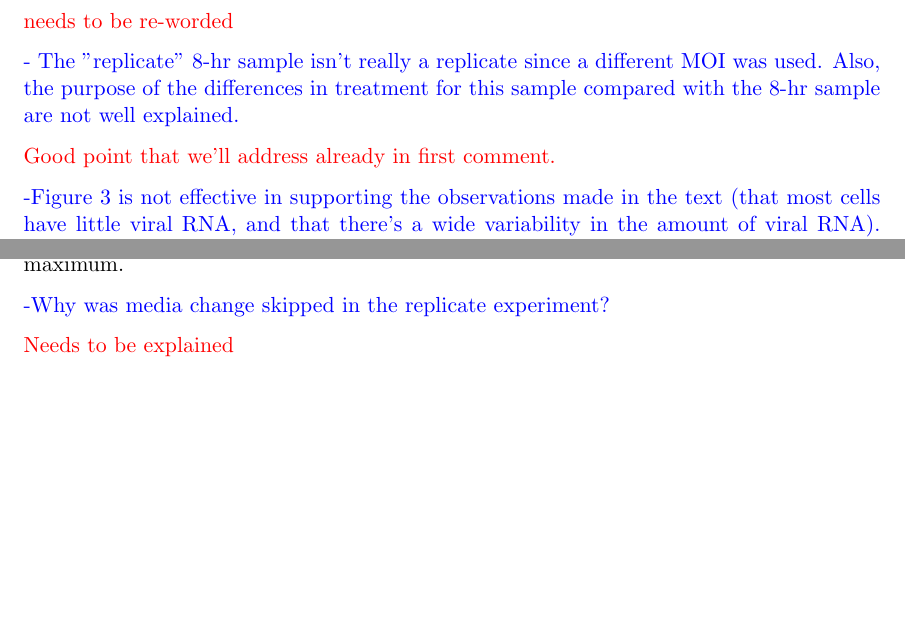
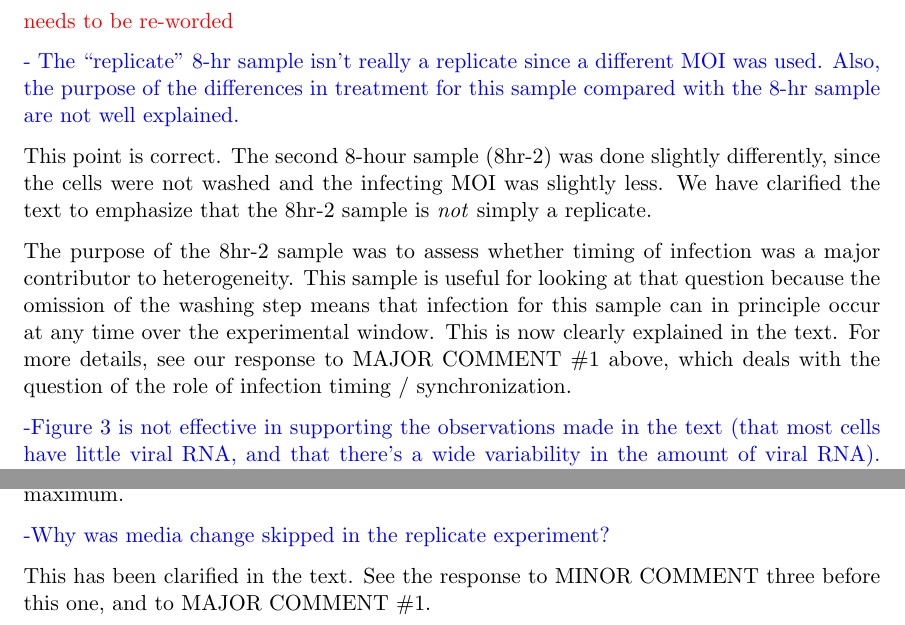
Before and after one commit to jbloomlab/flu_single_cell, a LaTeX document (paper/ResponseToReviews.tex): two parts of page 8 of 8 before the commit and two parts of page 8 of 9 after it, joined at a grey line, cut so that both start at the same text, the shorter picture padded with empty space. Compiled offline with pdfLaTeX.

Commit message:
clarified that 8hr-2 is not really a replicate, but done slightly differently

```diff
--- a/paper/ResponseToReviews.tex
+++ b/paper/ResponseToReviews.tex
@@ -224,10 +224,18 @@ This typo has been fixed.
 
 {\color{red} needs to be re-worded}
 
-- The "replicate" 8-hr sample isn't really a replicate since a different MOI was used. Also, the purpose of the differences in treatment for this sample compared with the 8-hr sample are not well explained.
+- The ``replicate'' 8-hr sample isn't really a replicate since a different MOI was used. Also, the purpose of the differences in treatment for this sample compared with the 8-hr sample are not well explained.
 
-{\color{red}
-Good point that we'll address already in first comment.}
+{\color{black}
+This point is correct.
+The second 8-hour sample (8hr-2) was done slightly differently, since the cells were not washed and the infecting MOI was slightly less.
+We have clarified the text to emphasize that the 8hr-2 sample is \emph{not} simply a replicate.
+
+The purpose of the 8hr-2 sample was to assess whether timing of infection was a major contributor to heterogeneity.
+This sample is useful for looking at that question because the omission of the washing step means that infection for this sample can in principle occur at any time over the experimental window.
+This is now clearly explained in the text.
+For more details, see our response to MAJOR COMMENT \#1 above, which deals with the question of the role of infection timing / synchronization.
+}
 
 -Figure 3 is not effective in supporting the observations made in the text (that most cells have little viral RNA, and that there's a wide variability in the amount of viral RNA). Separate distributions for the viral RNA would be more telling. Log scale would be more appropriate for showing counts per cell.
 
@@ -250,7 +258,9 @@ The revised Figure 4C shows the loess fit in orange as well as the threshold in
 
 -Why was media change skipped in the replicate experiment?
 
-{\color{red} Needs to be explained}
+{\color{black}
+This has been clarified in the text.
+See the response to MINOR COMMENT three before this one, and to MAJOR COMMENT \#1.}
 
 -Consider using different color schemes for Fig 4A and B, as different variables are being shown.
 
```
Also changed, not shown: paper/paper.tex (+7 -7 lines), paper/ResponseToReviews.pdf.
